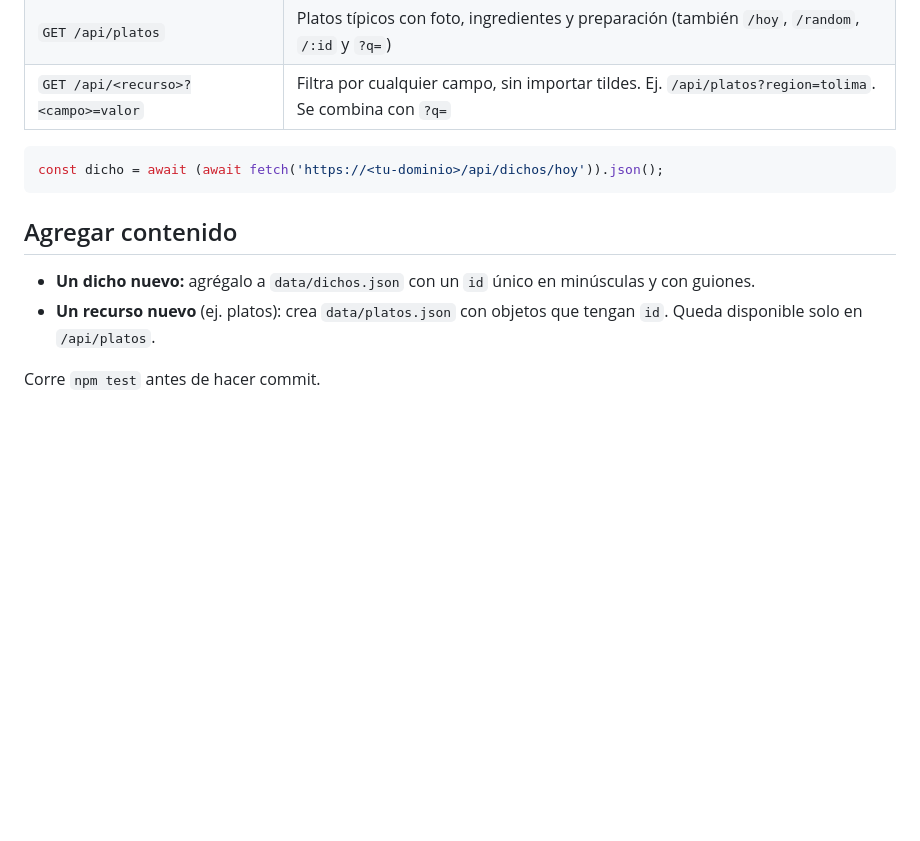
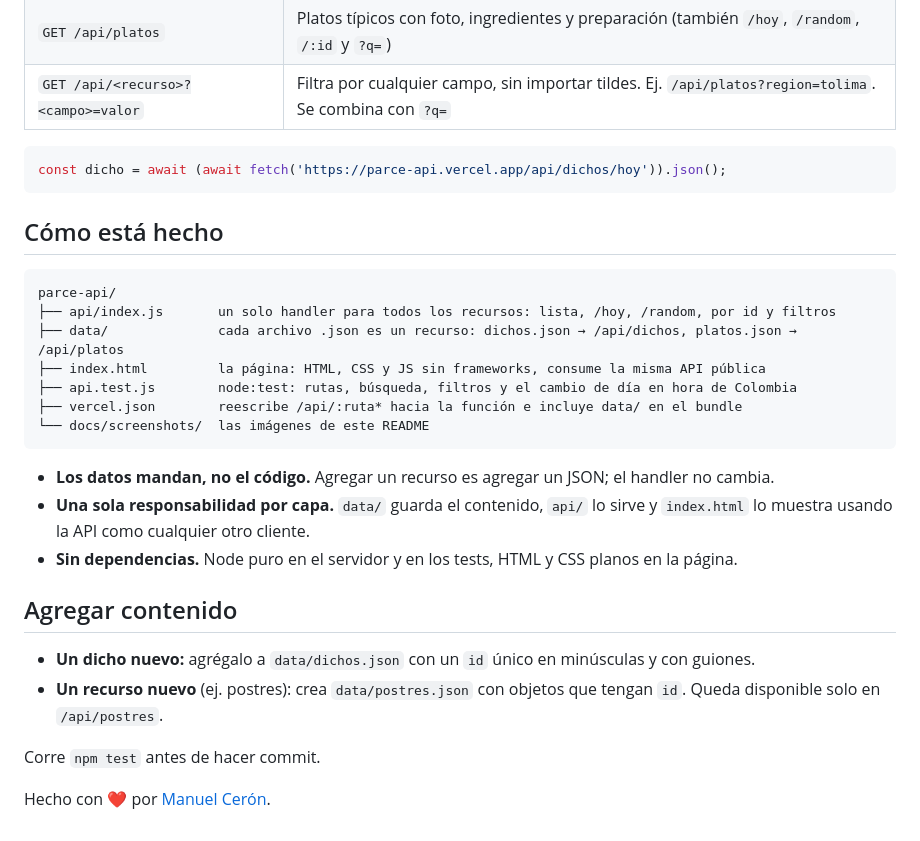
Before and after one commit to M4NUEL-CERON/parce-api, a Markdown page: README.md, the part around one of its changes. Rendered like a GitHub page; blank space fills up the shorter version.

````diff
--- a/README.md
+++ b/README.md
@@ -17,12 +27,30 @@ Las fotos de los platos son de Wikimedia Commons; cada plato trae su autor y lic
 | `GET /api/<recurso>?<campo>=valor` | Filtra por cualquier campo, sin importar tildes. Ej. `/api/platos?region=tolima`. Se combina con `?q=` |
 
 ```js
-const dicho = await (await fetch('https://<tu-dominio>/api/dichos/hoy')).json();
+const dicho = await (await fetch('https://parce-api.vercel.app/api/dichos/hoy')).json();
 ```
+
+## Cómo está hecho
+
+```
+parce-api/
+├── api/index.js       un solo handler para todos los recursos: lista, /hoy, /random, por id y filtros
+├── data/              cada archivo .json es un recurso: dichos.json → /api/dichos, platos.json → /api/platos
+├── index.html         la página: HTML, CSS y JS sin frameworks, consume la misma API pública
+├── api.test.js        node:test: rutas, búsqueda, filtros y el cambio de día en hora de Colombia
+├── vercel.json        reescribe /api/:ruta* hacia la función e incluye data/ en el bundle
+└── docs/screenshots/  las imágenes de este README
+```
+
+- **Los datos mandan, no el código.** Agregar un recurso es agregar un JSON; el handler no cambia.
+- **Una sola responsabilidad por capa.** `data/` guarda el contenido, `api/` lo sirve y `index.html` lo muestra usando la API como cualquier otro cliente.
+- **Sin dependencias.** Node puro en el servidor y en los tests, HTML y CSS planos en la página.
 
 ## Agregar contenido
 
 - **Un dicho nuevo:** agrégalo a `data/dichos.json` con un `id` único en minúsculas y con guiones.
-- **Un recurso nuevo** (ej. platos): crea `data/platos.json` con objetos que tengan `id`. Queda disponible solo en `/api/platos`.
+- **Un recurso nuevo** (ej. postres): crea `data/postres.json` con objetos que tengan `id`. Queda disponible solo en `/api/postres`.
 
 Corre `npm test` antes de hacer commit.
+
+Hecho con ❤️ por [Manuel Cerón](https://manuelceron.vercel.app).
````
Also changed, not shown: other parts of README.md (+11 -1 lines), docs/screenshots/devs.jpg (added), docs/screenshots/dishes.jpg (added), docs/screenshots/home.jpg (added), docs/screenshots/mobile.jpg (added).
